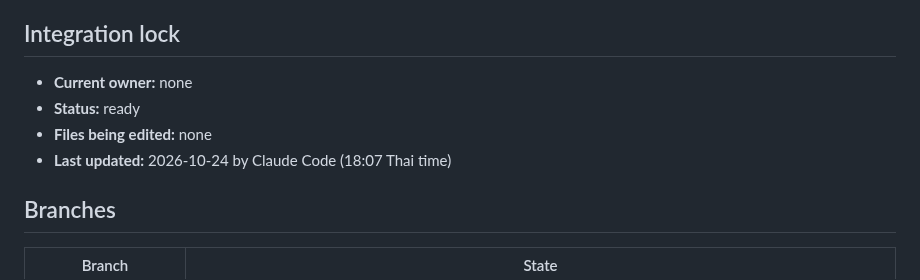
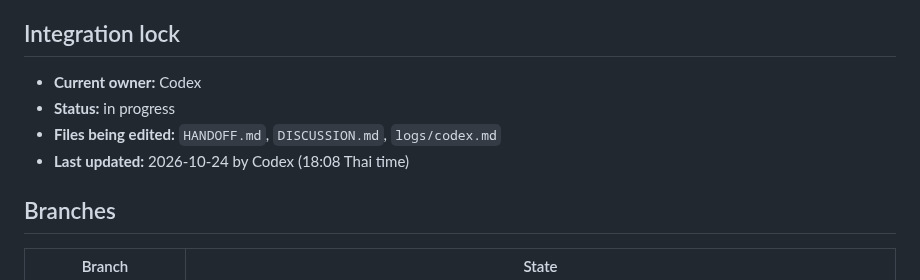
Before and after one commit to KobchokTime/Following-Mobile-Robot-in-Farm-Environment, a Markdown page: HANDOFF.md, the part around the change. Drawn GitHub-style.

Commit message:
handoff: claim T9 final review lock

```diff
--- a/HANDOFF.md
+++ b/HANDOFF.md
@@ -6,10 +6,10 @@ and review threads in [`DISCUSSION.md`](DISCUSSION.md).
 
 ## Integration lock
 
-- **Current owner:** none
-- **Status:** ready
-- **Files being edited:** none
-- **Last updated:** 2026-10-24 by Claude Code (18:07 Thai time)
+- **Current owner:** Codex
+- **Status:** in progress
+- **Files being edited:** `HANDOFF.md`, `DISCUSSION.md`, `logs/codex.md`
+- **Last updated:** 2026-10-24 by Codex (18:08 Thai time)
 
 ## Branches
 
```
